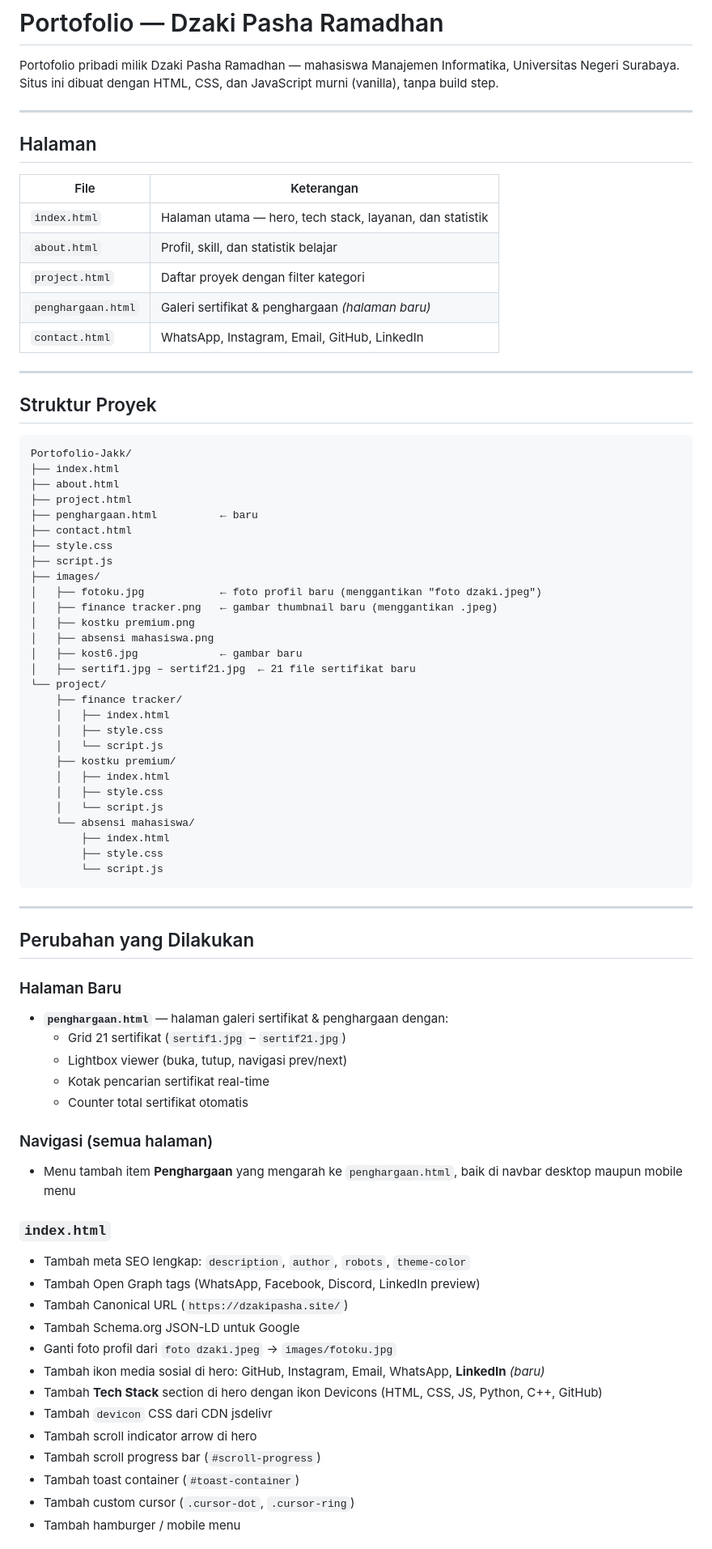
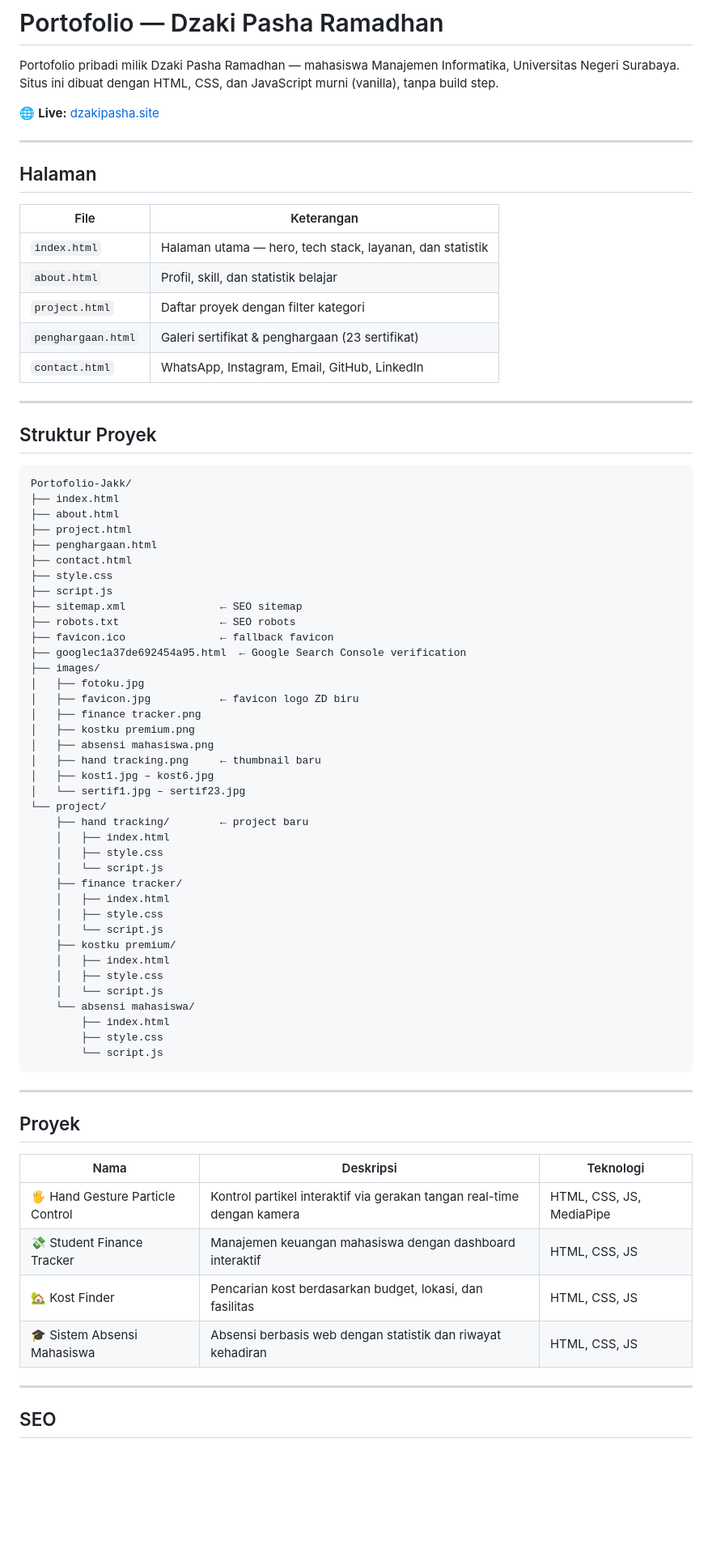
Before and after one commit to dzakiramadhan41-boop/Portofolio-Jakk, a Markdown page: README.md, the part around one of its changes. Shown at 81% size. GitHub-like rendering; blank space fills up the shorter version.

```diff
--- a/README.md
+++ b/README.md
@@ -1,6 +1,8 @@
 # Portofolio — Dzaki Pasha Ramadhan
 
 Portofolio pribadi milik Dzaki Pasha Ramadhan — mahasiswa Manajemen Informatika, Universitas Negeri Surabaya. Situs ini dibuat dengan HTML, CSS, dan JavaScript murni (vanilla), tanpa build step.
+
+🌐 **Live:** [dzakipasha.site](https://dzakipasha.site)
 
 ---
 
@@ -11,7 +13,7 @@ Portofolio pribadi milik Dzaki Pasha Ramadhan — mahasiswa Manajemen Informatik
 | `index.html` | Halaman utama — hero, tech stack, layanan, dan statistik |
 | `about.html` | Profil, skill, dan statistik belajar |
 | `project.html` | Daftar proyek dengan filter kategori |
-| `penghargaan.html` | Galeri sertifikat & penghargaan *(halaman baru)* |
+| `penghargaan.html` | Galeri sertifikat & penghargaan (23 sertifikat) |
 | `contact.html` | WhatsApp, Instagram, Email, GitHub, LinkedIn |
 
 ---
@@ -23,18 +25,28 @@ Portofolio-Jakk/
 ├── index.html
 ├── about.html
 ├── project.html
-├── penghargaan.html          ← baru
+├── penghargaan.html
 ├── contact.html
 ├── style.css
 ├── script.js
+├── sitemap.xml               ← SEO sitemap
+├── robots.txt                ← SEO robots
+├── favicon.ico               ← fallback favicon
+├── googlec1a37de692454a95.html  ← Google Search Console verification
 ├── images/
-│   ├── fotoku.jpg            ← foto profil baru (menggantikan "foto dzaki.jpeg")
-│   ├── finance tracker.png   ← gambar thumbnail baru (menggantikan .jpeg)
+│   ├── fotoku.jpg
+│   ├── favicon.jpg           ← favicon logo ZD biru
+│   ├── finance tracker.png
 │   ├── kostku premium.png
 │   ├── absensi mahasiswa.png
-│   ├── kost6.jpg             ← gambar baru
-│   ├── sertif1.jpg – sertif21.jpg  ← 21 file sertifikat baru
+│   ├── hand tracking.png     ← thumbnail baru
+│   ├── kost1.jpg – kost6.jpg
+│   └── sertif1.jpg – sertif23.jpg
 └── project/
+    ├── hand tracking/        ← project baru
+    │   ├── index.html
+    │   ├── style.css
+    │   └── script.js
     ├── finance tracker/
     │   ├── index.html
     │   ├── style.css
@@ -51,30 +63,16 @@ Portofolio-Jakk/
 
 ---
 
-## Perubahan yang Dilakukan
+## Proyek
 
-### Halaman Baru
-- **`penghargaan.html`** — halaman galeri sertifikat & penghargaan dengan:
-  - Grid 21 sertifikat (`sertif1.jpg` – `sertif21.jpg`)
-  - Lightbox viewer (buka, tutup, navigasi prev/next)
-  - Kotak pencarian sertifikat real-time
-  - Counter total sertifikat otomatis
+| Nama | Deskripsi | Teknologi |
+|---|---|---|
+| 🖐️ Hand Gesture Particle Control | Kontrol partikel interaktif via gerakan tangan real-time dengan kamera | HTML, CSS, JS, MediaPipe |
+| 💸 Student Finance Tracker | Manajemen keuangan mahasiswa dengan dashboard interaktif | HTML, CSS, JS |
+| 🏡 Kost Finder | Pencarian kost berdasarkan budget, lokasi, dan fasilitas | HTML, CSS, JS |
+| 🎓 Sistem Absensi Mahasiswa | Absensi berbasis web dengan statistik dan riwayat kehadiran | HTML, CSS, JS |
 
-### Navigasi (semua halaman)
-- Menu tambah item **Penghargaan** yang mengarah ke `penghargaan.html`, baik di navbar desktop maupun mobile menu
+---
 
-### `index.html`
-- Tambah meta SEO lengkap: `description`, `author`, `robots`, `theme-color`
-- Tambah Open Graph tags (WhatsApp, Facebook, Discord, LinkedIn preview)
-- Tambah Canonical URL (`https://dzakipasha.site/`)
-- Tambah Schema.org JSON-LD untuk Google
-- Ganti foto profil dari `foto dzaki.jpeg` → `images/fotoku.jpg`
-- Tambah ikon media sosial di hero: GitHub, Instagram, Email, WhatsApp, **LinkedIn** *(baru)*
-- Tambah **Tech Stack** section di hero dengan ikon Devicons (HTML, CSS, JS, Python, C++, GitHub)
-- Tambah `devicon` CSS dari CDN jsdelivr
-- Tambah scroll indicator arrow di hero
-- Tambah scroll progress bar (`#scroll-progress`)
-- Tambah toast container (`#toast-container`)
-- Tambah custom cursor (`.cursor-dot`, `.cursor-ring`)
-- Tambah hamburger / mobile menu
+## SEO
 
```
Also changed, not shown: other parts of README.md (+21 -46 lines).
